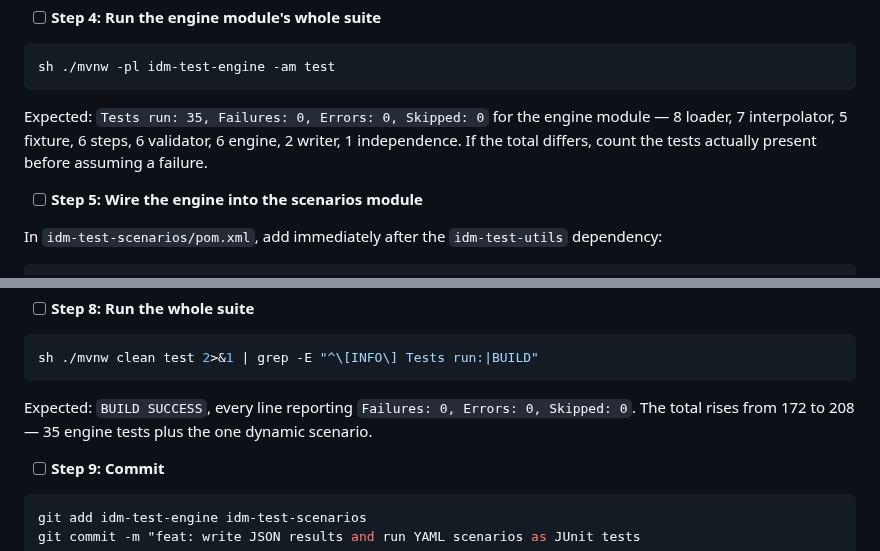
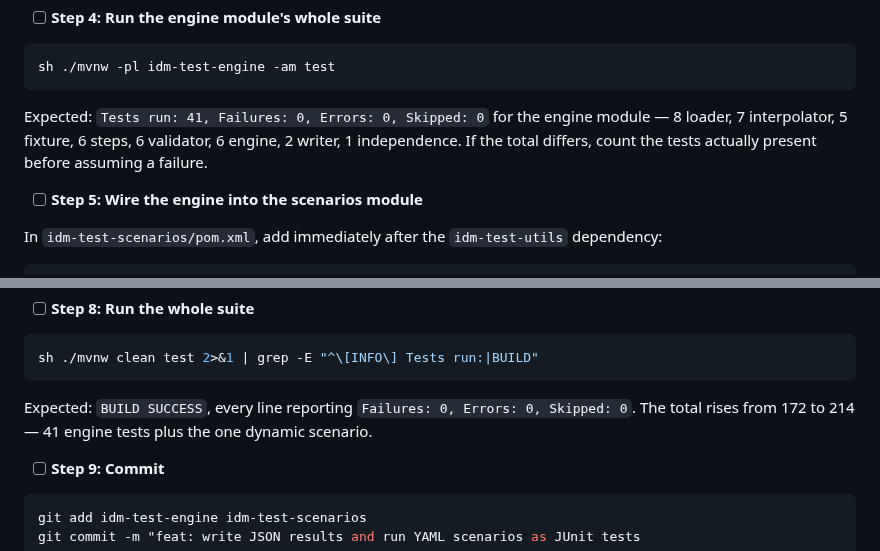
Before and after one commit to pepaooo/idm-test-framework, a Markdown page: docs/plans/2026-09-13-engine-walking-skeleton.md, 2 parts joined by grey strips. Drawn GitHub-style.

Commit message:
Correct expected test counts in the ITF-6 plan
Pre-flight scan: the engine module's tests sum to 41, not 35, and the
suite total after ITF-6 is 214, not 208.

ITF-6

Co-Authored-By: Claude Opus 5 <noreply@anthropic.com>

````diff
--- a/docs/plans/2026-09-13-engine-walking-skeleton.md
+++ b/docs/plans/2026-09-13-engine-walking-skeleton.md
@@ -2323,7 +2323,7 @@ Add the import `java.io.UncheckedIOException` to that file.
 sh ./mvnw -pl idm-test-engine -am test
 ```
 
-Expected: `Tests run: 35, Failures: 0, Errors: 0, Skipped: 0` for the engine module — 8 loader, 7 interpolator, 5 fixture, 6 steps, 6 validator, 6 engine, 2 writer, 1 independence. If the total differs, count the tests actually present before assuming a failure.
+Expected: `Tests run: 41, Failures: 0, Errors: 0, Skipped: 0` for the engine module — 8 loader, 7 interpolator, 5 fixture, 6 steps, 6 validator, 6 engine, 2 writer, 1 independence. If the total differs, count the tests actually present before assuming a failure.
 
 - [ ] **Step 5: Wire the engine into the scenarios module**
 
@@ -2505,7 +2505,7 @@ Expected: JSON containing `"name" : "User provisioning to eDirectory"`, both ste
 sh ./mvnw clean test 2>&1 | grep -E "^\[INFO\] Tests run:|BUILD"
 ```
 
-Expected: `BUILD SUCCESS`, every line reporting `Failures: 0, Errors: 0, Skipped: 0`. The total rises from 172 to 208 — 35 engine tests plus the one dynamic scenario.
+Expected: `BUILD SUCCESS`, every line reporting `Failures: 0, Errors: 0, Skipped: 0`. The total rises from 172 to 214 — 41 engine tests plus the one dynamic scenario.
 
 - [ ] **Step 9: Commit**
 
````
